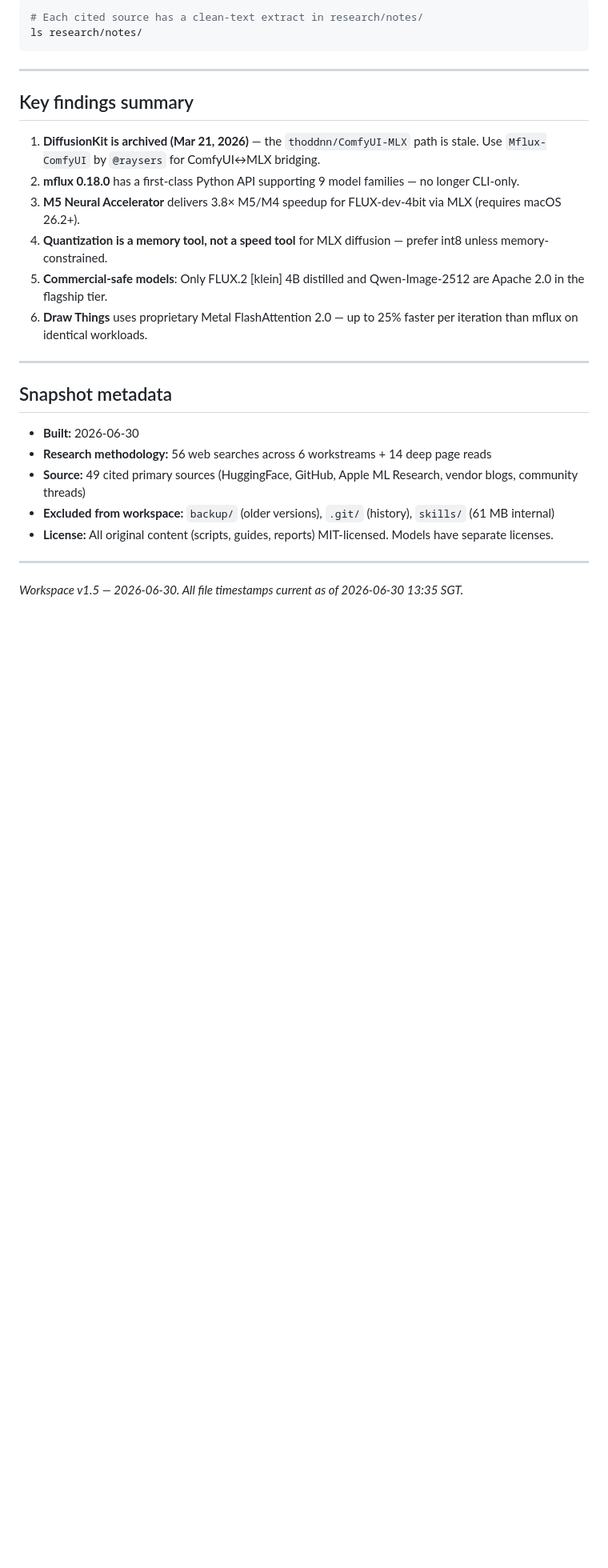
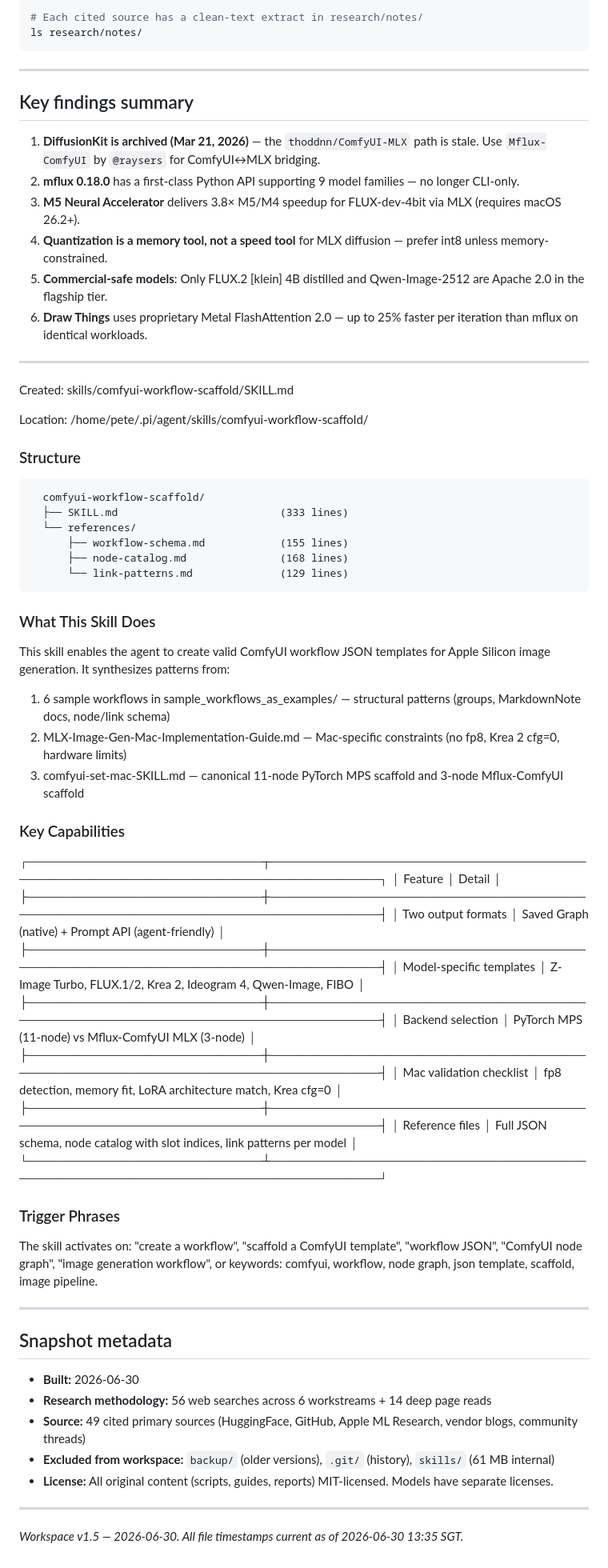
Before and after one commit to nordeim/ComfyUI-Mac-Silicon, a Markdown page: README.md, the part around the change. Shown at 80% size. Drawn GitHub-style; blank space fills up the shorter version.

````diff
--- a/README.md
+++ b/README.md
@@ -195,6 +195,51 @@ ls research/notes/
 
 ---
 
+Created: skills/comfyui-workflow-scaffold/SKILL.md
+
+Location: /home/pete/.pi/agent/skills/comfyui-workflow-scaffold/
+
+### Structure
+
+```
+  comfyui-workflow-scaffold/
+  ├── SKILL.md                          (333 lines)
+  └── references/
+      ├── workflow-schema.md            (155 lines)
+      ├── node-catalog.md               (168 lines)
+      └── link-patterns.md              (129 lines)
+```
+
+### What This Skill Does
+
+This skill enables the agent to create valid ComfyUI workflow JSON templates for Apple Silicon image generation. It synthesizes patterns from:
+
+1. 6 sample workflows in sample_workflows_as_examples/ — structural patterns (groups, MarkdownNote docs, node/link schema)
+2. MLX-Image-Gen-Mac-Implementation-Guide.md — Mac-specific constraints (no fp8, Krea 2 cfg=0, hardware limits)
+3. comfyui-set-mac-SKILL.md — canonical 11-node PyTorch MPS scaffold and 3-node Mflux-ComfyUI scaffold
+
+### Key Capabilities
+
+┌──────────────────────────┬───────────────────────────────────────────────────────────────────────────┐
+│ Feature                  │ Detail                                                                    │
+├──────────────────────────┼───────────────────────────────────────────────────────────────────────────┤
+│ Two output formats       │ Saved Graph (native) + Prompt API (agent-friendly)                        │
+├──────────────────────────┼───────────────────────────────────────────────────────────────────────────┤
+│ Model-specific templates │ Z-Image Turbo, FLUX.1/2, Krea 2, Ideogram 4, Qwen-Image, FIBO             │
+├──────────────────────────┼───────────────────────────────────────────────────────────────────────────┤
+│ Backend selection        │ PyTorch MPS (11-node) vs Mflux-ComfyUI MLX (3-node)                       │
+├──────────────────────────┼───────────────────────────────────────────────────────────────────────────┤
+│ Mac validation checklist │ fp8 detection, memory fit, LoRA architecture match, Krea cfg=0            │
+├──────────────────────────┼───────────────────────────────────────────────────────────────────────────┤
+│ Reference files          │ Full JSON schema, node catalog with slot indices, link patterns per model │
+└──────────────────────────┴───────────────────────────────────────────────────────────────────────────┘
+
+### Trigger Phrases
+
+The skill activates on: "create a workflow", "scaffold a ComfyUI template", "workflow JSON", "ComfyUI node graph", "image generation workflow", or keywords: comfyui, workflow, node graph, json template, scaffold, image pipeline.
+
+---
+
 ## Snapshot metadata
 
 - **Built:** 2026-06-30
````
